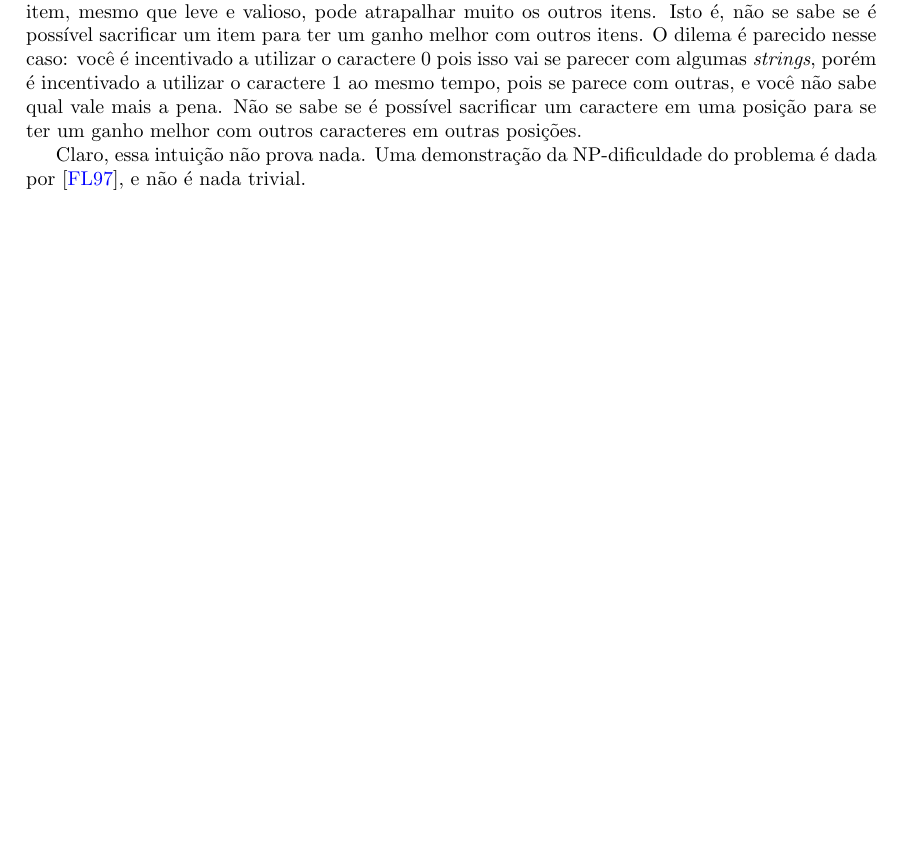
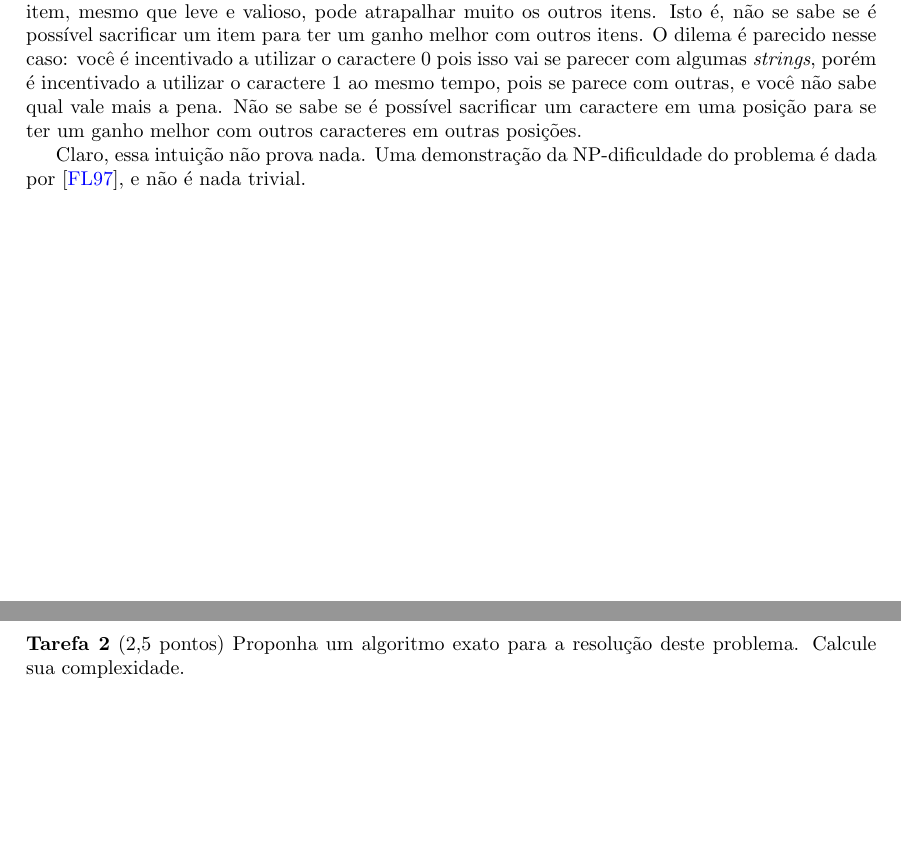
Before and after one commit to lucasresck/data-structures-algorithms, a LaTeX document (intractable_problems/partial_project/main.tex): part of page 1 of 2 before the commit and two parts of pages 1 and 2 of 3 after it, the two joined at a grey line, cut so that both start at the same text, the shorter picture padded with empty space. Compiled offline with pdfLaTeX.

Commit message:
Start task 2

```diff
--- a/intractable_problems/partial_project/main.tex
+++ b/intractable_problems/partial_project/main.tex
@@ -34,6 +34,14 @@
 
     \newpage
 
+    \noindent \textbf{Tarefa 2} (2,5 pontos) Proponha um algoritmo exato para a resolução deste     problema. Calcule sua complexidade.
+
+    \bigskip
+
+    \input{task_2.tex}
+
+    \newpage
+
     \bibliographystyle{alpha}
     \bibliography{references}
 
```
Also changed, not shown: intractable_problems/partial_project/task_2.tex (added).
